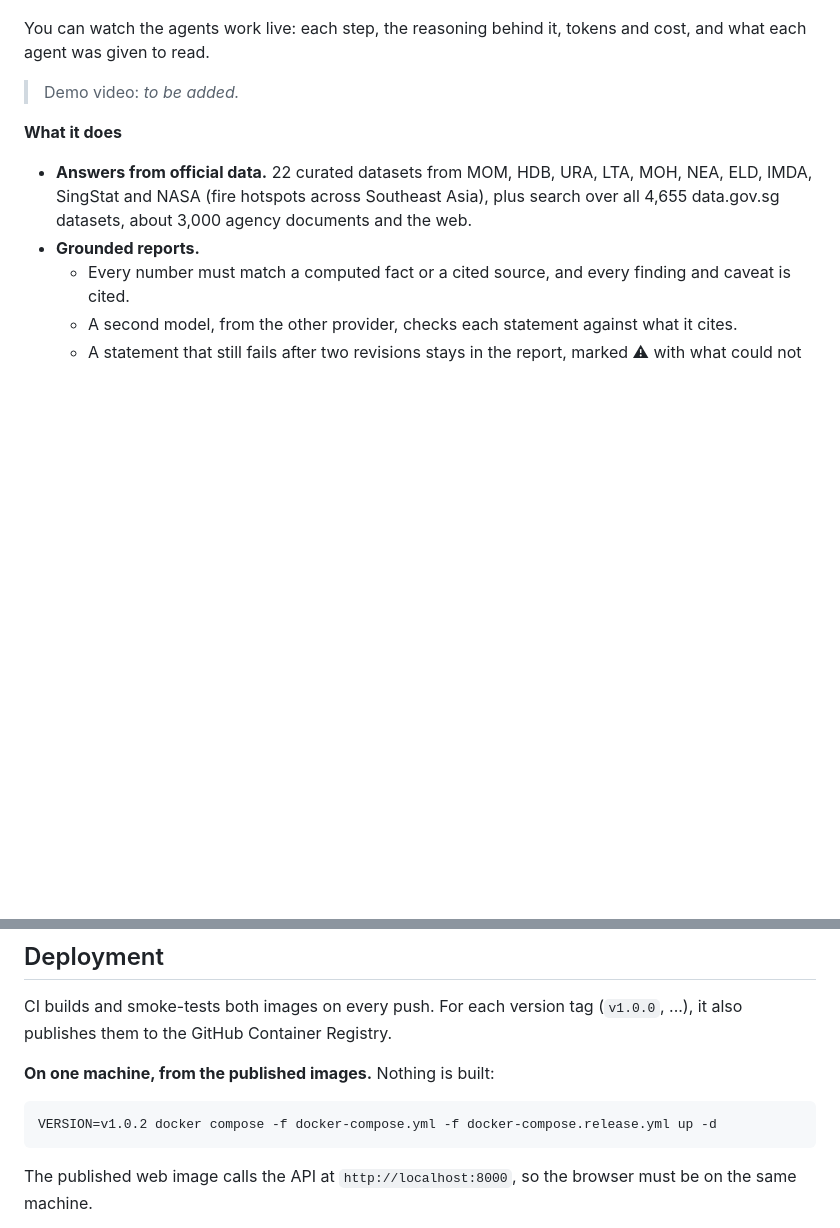
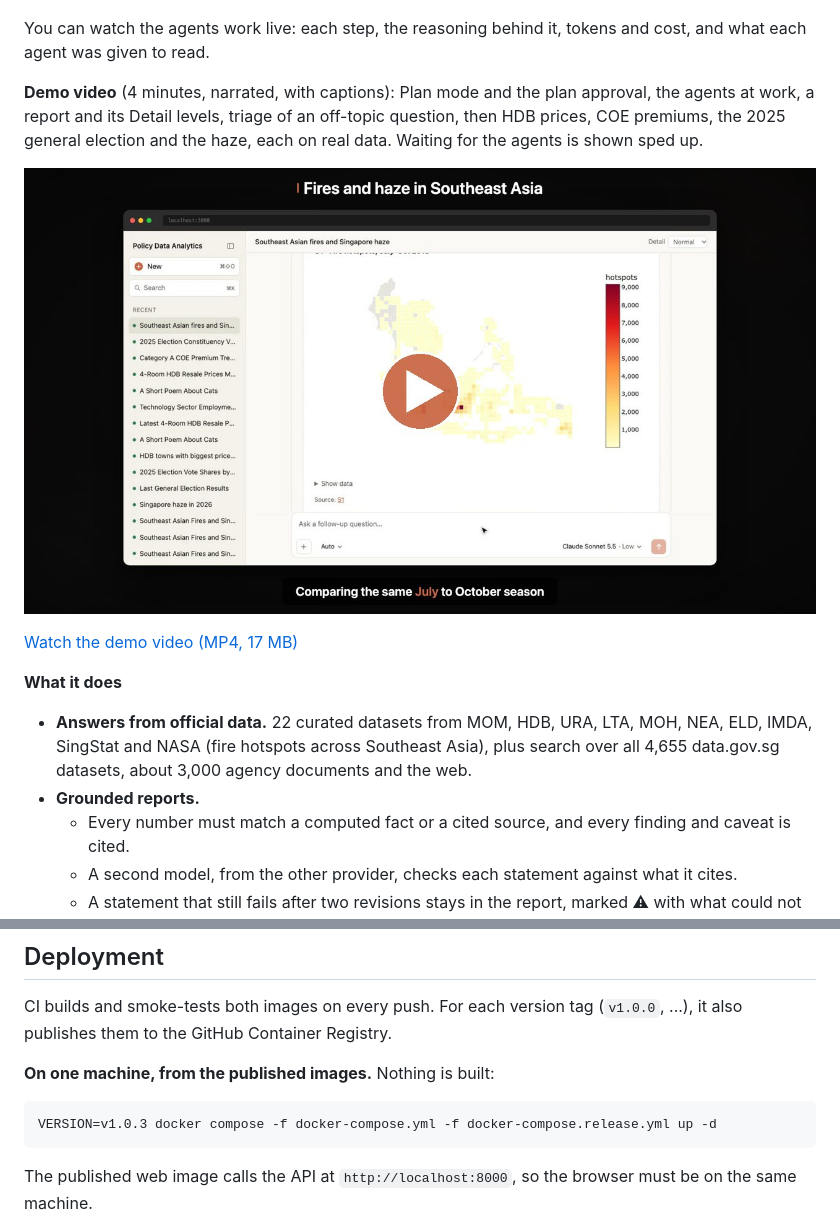
Before and after one commit to garygsw/agentic-policy-analytics, a Markdown page: README.md, 2 parts joined by grey strips. Drawn GitHub-style; pictures changed too: docs/demo-poster.jpg (added); blank space fills up the shorter version.

Commit message:
docs(readme): demo video, and release examples use v1.0.3
A four-minute narrated walkthrough with captions, attached to the v1.0.3
release; the README shows a poster frame that links to it.

Co-Authored-By: Claude Opus 5.5 <noreply@anthropic.com>

````diff
--- a/README.md
+++ b/README.md
@@ -12,7 +12,13 @@ communications sector changed since 2019?". A team of AI agents answers it:
 You can watch the agents work live: each step, the reasoning behind it, tokens and cost, and what each agent was
 given to read.
 
-> Demo video: *to be added.*
+**Demo video** (4 minutes, narrated, with captions): Plan mode and the plan approval, the agents at work, a report and
+its Detail levels, triage of an off-topic question, then HDB prices, COE premiums, the 2025 general election and the
+haze, each on real data. Waiting for the agents is shown sped up.
+
+[![A frame from the demo video: a report's map of fire hotspots across Southeast Asia in 2015, with Singapore marked.](docs/demo-poster.jpg)](https://github.com/garygsw/agentic-policy-analytics/releases/download/v1.0.3/policy-demo.mp4)
+
+[Watch the demo video (MP4, 17 MB)](https://github.com/garygsw/agentic-policy-analytics/releases/download/v1.0.3/policy-demo.mp4)
 
 **What it does**
 - **Answers from official data.** 22 curated datasets from MOM, HDB, URA, LTA, MOH, NEA, ELD, IMDA, SingStat and
@@ -355,7 +361,7 @@ to the GitHub Container Registry.
 **On one machine, from the published images.** Nothing is built:
 
 ```bash
-VERSION=v1.0.2 docker compose -f docker-compose.yml -f docker-compose.release.yml up -d
+VERSION=v1.0.3 docker compose -f docker-compose.yml -f docker-compose.release.yml up -d
 ```
 
 The published web image calls the API at `http://localhost:8000`, so the browser must be on the same machine.
````
Also changed, not shown: 1 other file.
